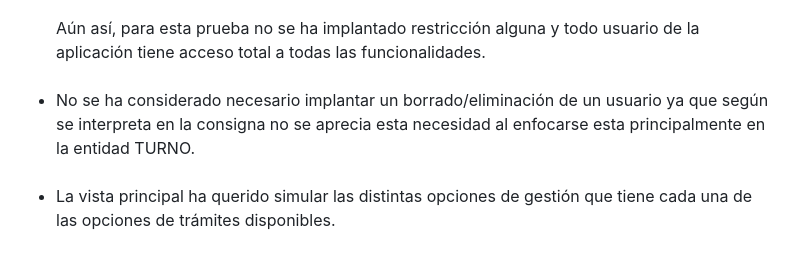
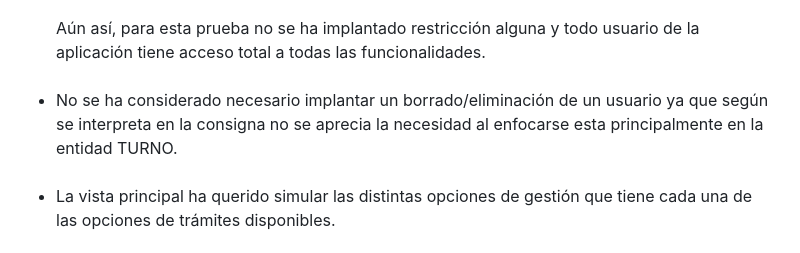
Before and after one commit to aPadillaC/PadillaAntonio_pruebatec2, a Markdown page: README.md, the part around the change. GitHub-like rendering.

Commit message:
actualizacion README 3

```diff
--- a/README.md
+++ b/README.md
@@ -88,7 +88,7 @@
 		Aún así, para esta prueba no se ha implantado restricción alguna y  todo usuario de la aplicación tiene acceso total a todas las funcionalidades.
 	</li>
 	<br>
-	<li> No se ha considerado necesario implantar un borrado/eliminación de un usuario ya que según se interpreta en la consigna no se aprecia esta necesidad al enfocarse esta principalmente en la entidad TURNO.</li>
+	<li> No se ha considerado necesario implantar un borrado/eliminación de un usuario ya que según se interpreta en la consigna no se aprecia la necesidad al enfocarse esta principalmente en la entidad TURNO.</li>
 	<br>
 	<li> La vista principal ha querido simular las distintas opciones de gestión que tiene cada una de las opciones de trámites disponibles.</li>
 	<br>
```
